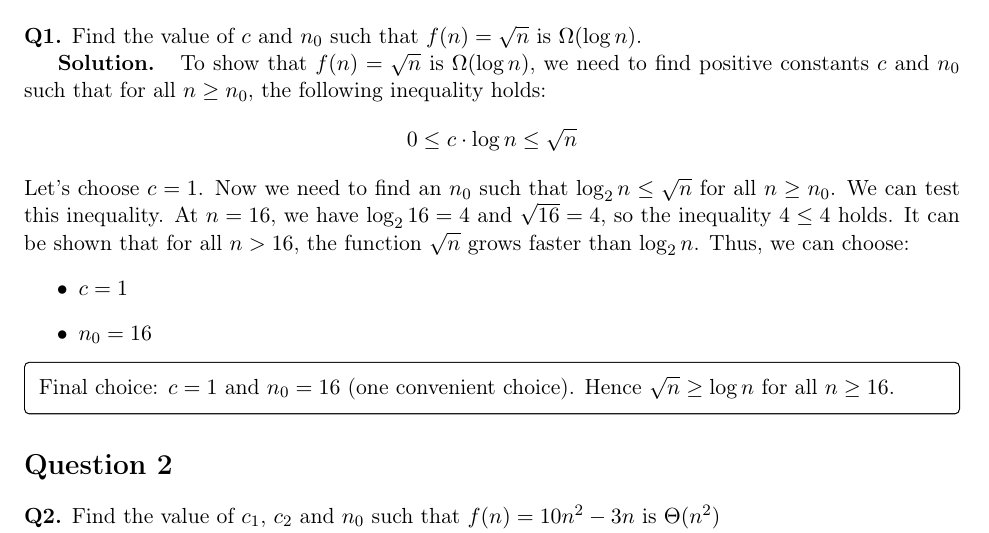
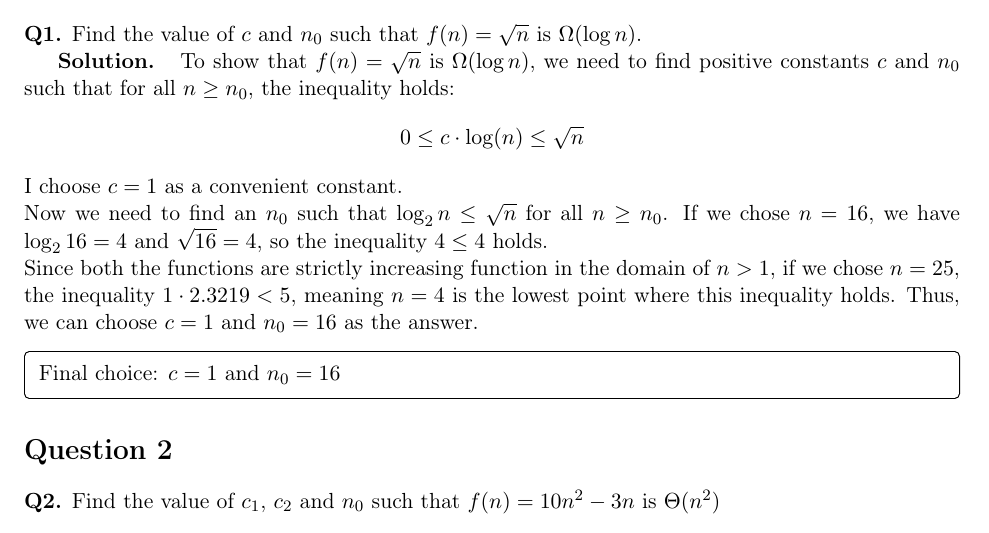
Before and after one commit to NietzscheDostoevsky/MastersDS, a LaTeX problem sheet (AM608/Assignments/Assignment01/main.tex): part of page 2 of 3, cut so that both start at the same text. Compiled offline with pdfLaTeX.

Commit message:
ques 1 done

```diff
--- a/AM608/Assignments/Assignment01/main.tex
+++ b/AM608/Assignments/Assignment01/main.tex
@@ -49,19 +49,16 @@
 \section*{Question 1}
 \textbf{Q1.} Find the value of $c$ and $n_0$ such that $f(n)=\sqrt{n}$ is $\Omega(\log n)$.
 
-\textbf{Solution. } To show that $f(n) = \sqrt{n}$ is $\Omega(\log n)$, we need to find positive constants $c$ and $n_0$ such that for all $n \ge n_0$, the following inequality holds:
-$$0 \le c \cdot \log n \le \sqrt{n}$$
-Let's choose $c = 1$. Now we need to find an $n_0$ such that $\log_2 n \le \sqrt{n}$ for all $n \ge n_0$.
-We can test this inequality. At $n=16$, we have $\log_2 16 = 4$ and $\sqrt{16} = 4$, so the inequality $4 \le 4$ holds.
-It can be shown that for all $n > 16$, the function $\sqrt{n}$ grows faster than $\log_2 n$.
-Thus, we can choose:
-\begin{itemize}
-    \item $c = 1$
-    \item $n_0 = 16$
-\end{itemize}
+\textbf{Solution. } To show that $f(n) = \sqrt{n}$ is $\Omega(\log n)$, we need to find positive constants $c$ and $n_0$ such that for all $n \ge n_0$, the inequality holds:
+$$0 \le c \cdot \log (n) \le \sqrt{n}$$
+I choose $c = 1$ as a convenient constant. \\
+Now we need to find an $n_0$ such that $\log_2 n \le \sqrt{n}$ for all $n \ge n_0$.
+If we chose $n=16$, we have $\log_2 16 = 4$ and $\sqrt{16} = 4$, so the inequality $4 \le 4$ holds.\\
+Since both the functions are strictly increasing function in the domain of $n>1$, if we chose $n=25$, the inequality $1 \cdot 2.3219 < 5$, meaning $n = 4$ is the lowest point where this inequality holds.
+Thus, we can choose $c = 1$ and $n_0 = 16$ as the answer.
 
 \begin{finalanswer}
-Final choice: $c=1$ and $n_0=16$ (one convenient choice). Hence $\sqrt{n} \ge \log n$ for all $n\ge 16$.
+Final choice: $c=1$ and $n_0=16$
 \end{finalanswer}
 
 
```
